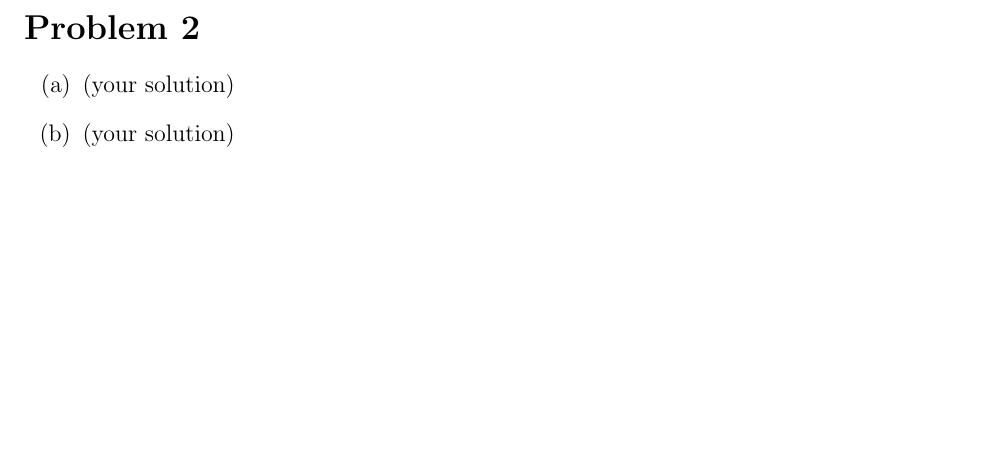
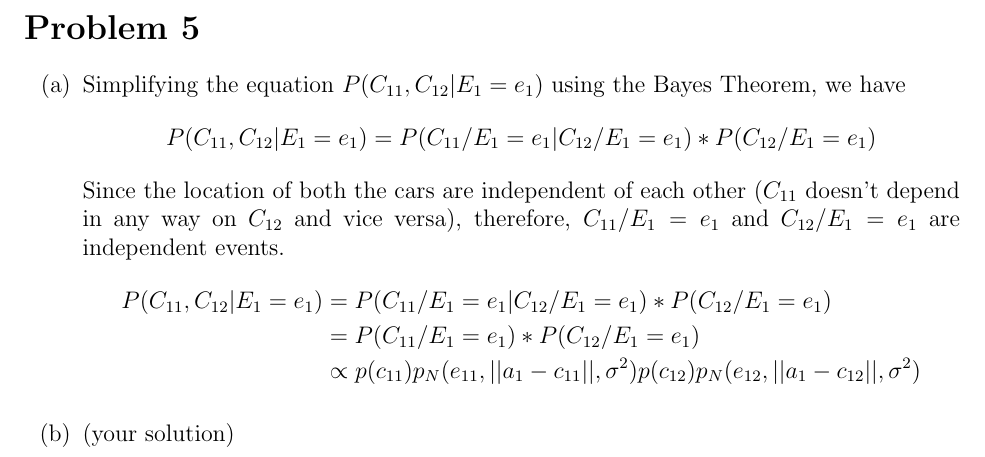
Before and after one commit to psr-ai/cs221, a LaTeX problem sheet (homeworks/car/car/car.tex): part of page 7 of 7, cut so that both start at the same text, the shorter picture padded with empty space. Compiled offline with pdfLaTeX.

Commit message:
feat: implement 5a

```diff
--- a/homeworks/car/car/car.tex
+++ b/homeworks/car/car/car.tex
@@ -179,10 +179,19 @@ that all of this is my own work.
   \end{enumerate}
 \end{enumerate}
 
-\section*{Problem 2}
+\section*{Problem 5}
 
 \begin{enumerate}[label=(\alph*)]
-  \item (your solution)
+  \item Simplifying the equation $P (C_{11}, C_{12} | E_1 = e_1)$ using the Bayes Theorem, we have
+  \begin{align*}
+  P (C_{11}, C_{12} | E_1 = e_1) &= P(C_{11}/E_1 = e_1 | C_{12}/E_1 = e_1) * P(C_{12}/E_1 = e_1)
+  \end{align*}
+  Since the location of both the cars are independent of each other ($C_{11}$ doesn't depend in any way on $C_{12}$ and vice versa), therefore, $C_{11}/E_1 = e_1$ and $C_{12}/E_1 = e_1$ are independent events.
+    \begin{align*}
+  P (C_{11}, C_{12} | E_1 = e_1) &= P(C_{11}/E_1 = e_1 | C_{12}/E_1 = e_1) * P(C_{12}/E_1 = e_1) \\
+  &= P(C_{11}/E_1 = e_1) * P(C_{12}/E_1 = e_1) \\
+  &\propto p(c_{11})p_N (e_{11}, || a_1 - c_{11} ||, \sigma^2) p(c_{12})p_N (e_{12}, || a_1 - c_{12} ||, \sigma^2)
+  \end{align*}
   \item (your solution)
 \end{enumerate}
 
```
Also changed, not shown: 2 other files.
